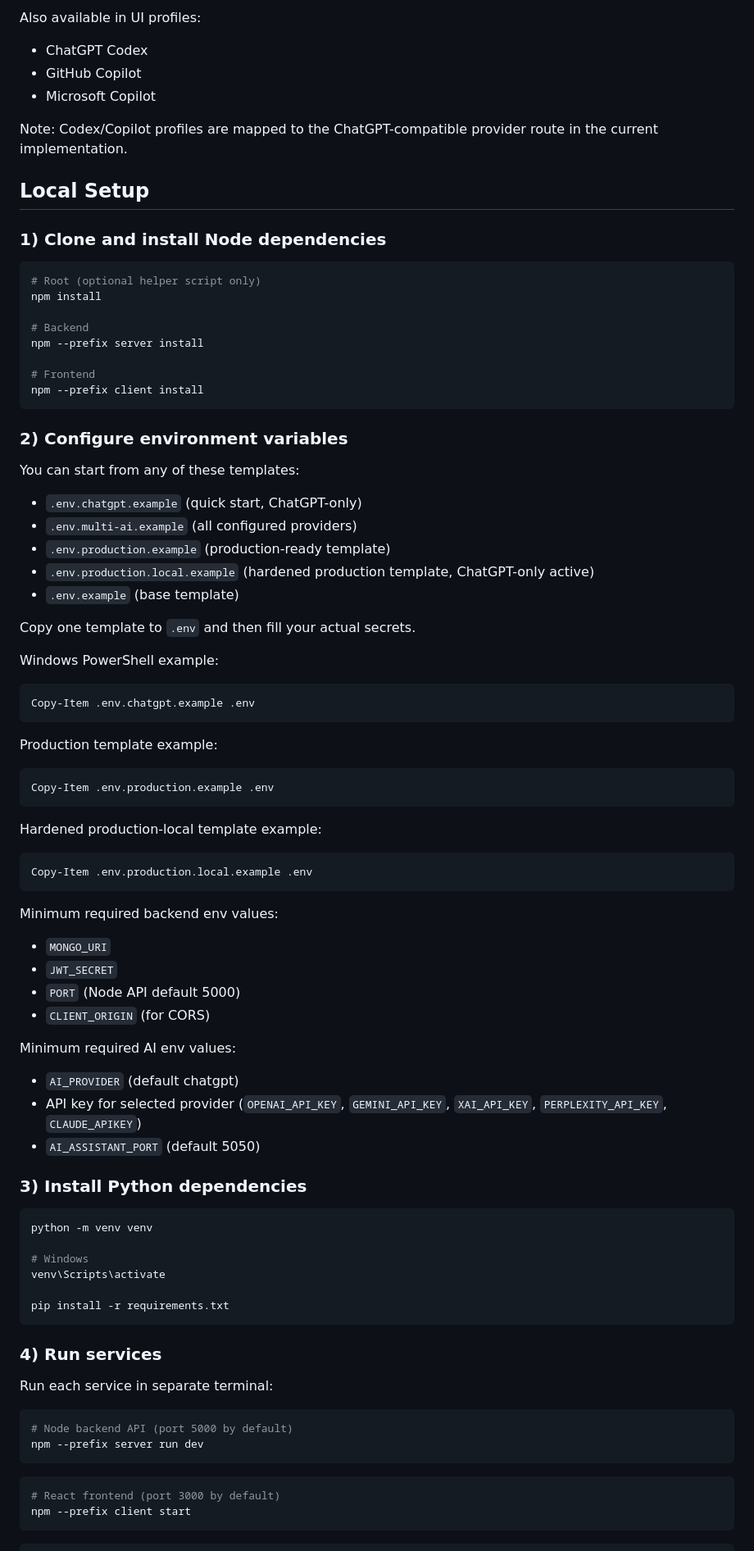
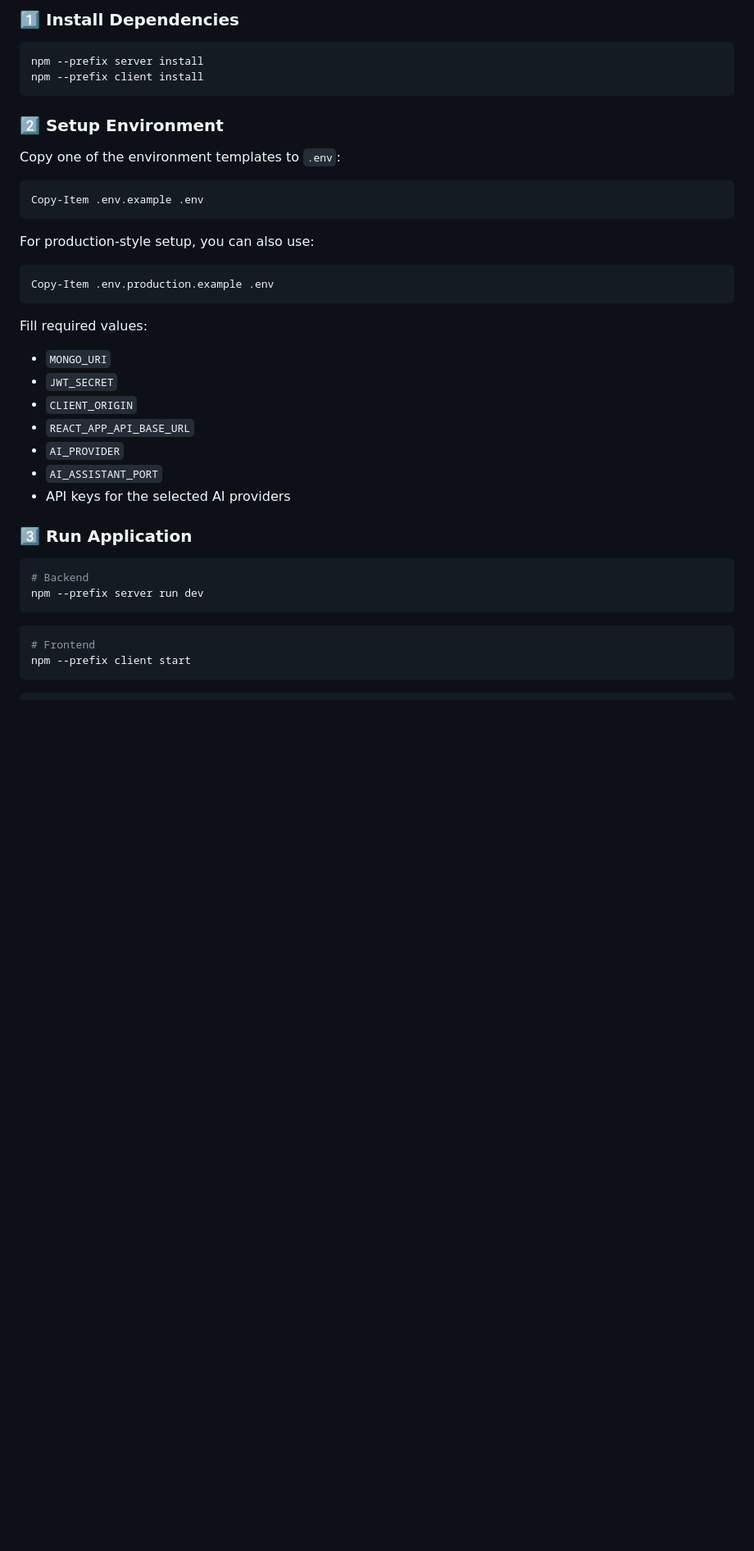
Before and after one commit to Ashishkushwaha16/SkillHive, a Markdown page: README.md, the part around one of its changes. Shown at 82% size. Rendered like a GitHub page; blank space fills up the shorter version.

````diff
--- a/README.md
+++ b/README.md
@@ -73,88 +74,44 @@ Configured provider priority:
 
-Also available in UI profiles:
-- ChatGPT Codex
-- GitHub Copilot
-- Microsoft Copilot
-
-Note: Codex/Copilot profiles are mapped to the ChatGPT-compatible provider route in the current implementation.
-
-## Local Setup
-
-### 1) Clone and install Node dependencies
+### 1️⃣ Install Dependencies
 
 ```bash
-# Root (optional helper script only)
-npm install
-
-# Backend
 npm --prefix server install
-
-# Frontend
 npm --prefix client install
 ```
 
-### 2) Configure environment variables
+### 2️⃣ Setup Environment
 
-You can start from any of these templates:
-- `.env.chatgpt.example` (quick start, ChatGPT-only)
-- `.env.multi-ai.example` (all configured providers)
-- `.env.production.example` (production-ready template)
-- `.env.production.local.example` (hardened production template, ChatGPT-only active)
-- `.env.example` (base template)
-
-Copy one template to `.env` and then fill your actual secrets.
-
-Windows PowerShell example:
+Copy one of the environment templates to `.env`:
 
 ```powershell
-Copy-Item .env.chatgpt.example .env
+Copy-Item .env.example .env
 ```
 
-Production template example:
+For production-style setup, you can also use:
 
 ```powershell
 Copy-Item .env.production.example .env
 ```
 
-Hardened production-local template example:
+Fill required values:
 
-```powershell
-Copy-Item .env.production.local.example .env
-```
+* `MONGO_URI`
+* `JWT_SECRET`
+* `CLIENT_ORIGIN`
+* `REACT_APP_API_BASE_URL`
+* `AI_PROVIDER`
+* `AI_ASSISTANT_PORT`
+* API keys for the selected AI providers
 
-Minimum required backend env values:
-- `MONGO_URI`
-- `JWT_SECRET`
-- `PORT` (Node API default 5000)
-- `CLIENT_ORIGIN` (for CORS)
-
-Minimum required AI env values:
-- `AI_PROVIDER` (default chatgpt)
-- API key for selected provider (`OPENAI_API_KEY`, `GEMINI_API_KEY`, `XAI_API_KEY`, `PERPLEXITY_API_KEY`, `CLAUDE_APIKEY`)
-- `AI_ASSISTANT_PORT` (default 5050)
-
-### 3) Install Python dependencies
+### 3️⃣ Run Application
 
 ```bash
-python -m venv venv
-
-# Windows
-venv\Scripts\activate
-
-pip install -r requirements.txt
-```
-
-### 4) Run services
-
-Run each service in separate terminal:
-
-```bash
-# Node backend API (port 5000 by default)
+# Backend
 npm --prefix server run dev
 ```
 
 ```bash
-# React frontend (port 3000 by default)
+# Frontend
 npm --prefix client start
 ```
 
````
Also changed, not shown: other parts of README.md (+101 -99 lines).
